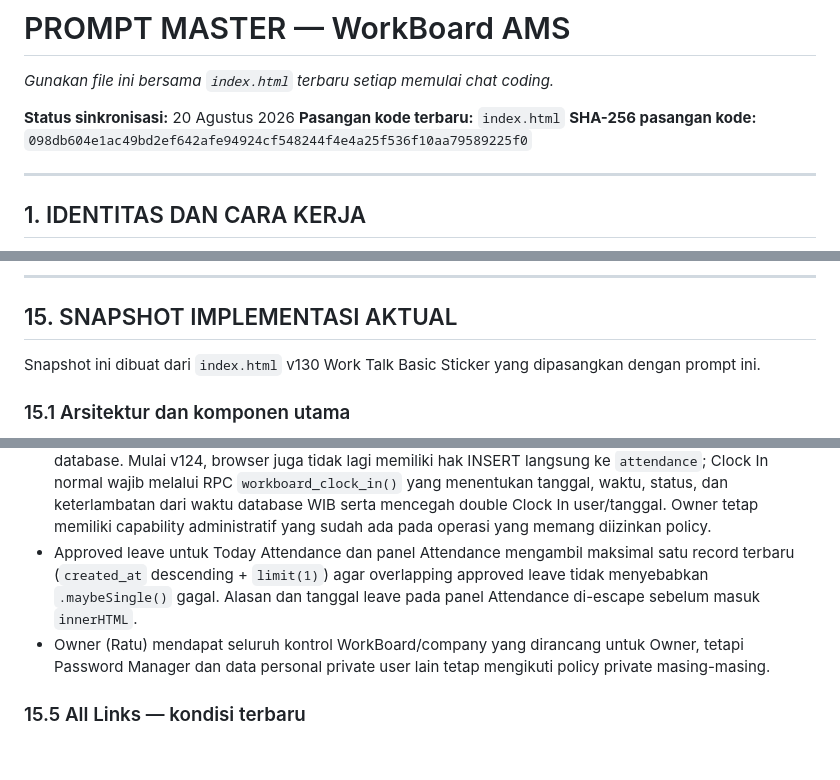
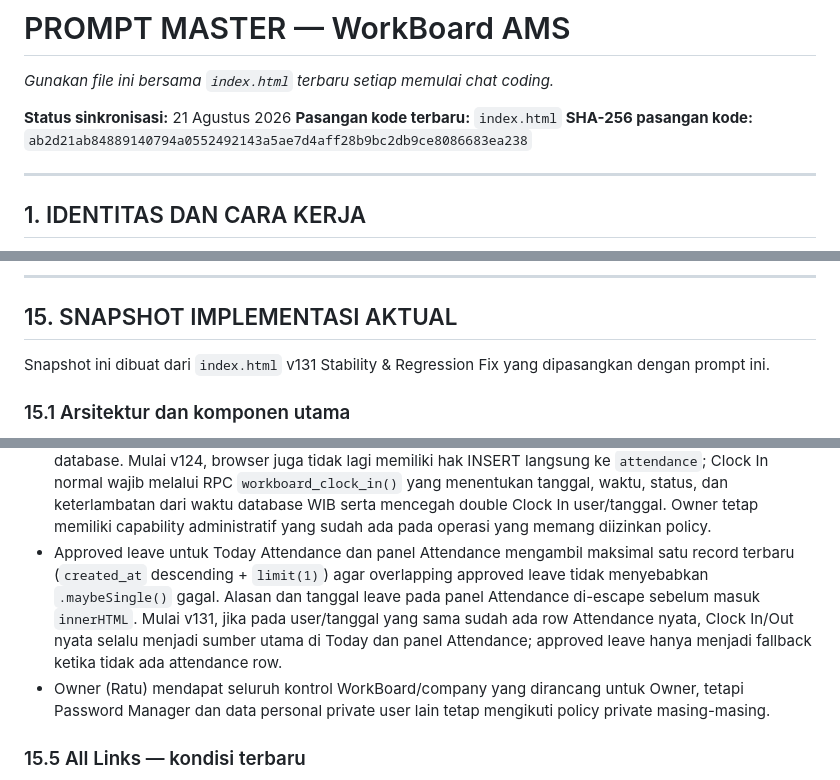
Before and after one commit to andrikagroup-hue/WorkBoardAMS, a Markdown page: PROMPT_MASTER_WORKBOARD_AMS.md, 3 parts joined by grey strips. Drawn GitHub-style; blank space fills up the shorter version.

```diff
--- a/PROMPT_MASTER_WORKBOARD_AMS.md
+++ b/PROMPT_MASTER_WORKBOARD_AMS.md
@@ -2,9 +2,9 @@
 
 *Gunakan file ini bersama `index.html` terbaru setiap memulai chat coding.*
 
-**Status sinkronisasi:** 20 Agustus 2026
+**Status sinkronisasi:** 21 Agustus 2026
 **Pasangan kode terbaru:** `index.html`
-**SHA-256 pasangan kode:** `098db604e1ac49bd2ef642afe94924cf548244f4e4a25f536f10aa79589225f0`
+**SHA-256 pasangan kode:** `ab2d21ab84889140794a0552492143a5ae7d4aff28b9bc2db9ce8086683ea238`
 
 ---
 
@@ -281,7 +281,7 @@ Tujuan protokol ini adalah menjaga prompt tetap lengkap tanpa membuat dua dokume
 
 ## 15. SNAPSHOT IMPLEMENTASI AKTUAL
 
-Snapshot ini dibuat dari `index.html` v130 Work Talk Basic Sticker yang dipasangkan dengan prompt ini.
+Snapshot ini dibuat dari `index.html` v131 Stability & Regression Fix yang dipasangkan dengan prompt ini.
 
 ### 15.1 Arsitektur dan komponen utama
 
@@ -370,7 +370,7 @@ Catatan ketergantungan:
 - UI Schedule, Logbook, Portfolio, Project Tracker/Kanban, dan Recurring Task wajib menyembunyikan/menonaktifkan action mutasi pada row yang tidak boleh diubah user aktif. Owner yang mengedit row public user lain harus mempertahankan `created_by` asli dan privacy tetap Public.
 - Management dan Owner dapat membuka `HR → Leave Management` serta Approve / Reject / Reset request Leave, Sick, dan Time Off. Delete request tetap hanya Owner. `Users & Access` tetap hanya Owner.
 - Attendance update memakai defense-in-depth mulai v107: Staff/Management hanya boleh menyelesaikan Clock Out pada row attendance miliknya sendiri; identity, tanggal, Clock In, status, keterlambatan, GPS/foto masuk, keterangan, dan created_at tidak boleh ditulis ulang. Official Clock Out timestamp ditetapkan oleh database. Mulai v124, browser juga tidak lagi memiliki hak INSERT langsung ke `attendance`; Clock In normal wajib melalui RPC `workboard_clock_in()` yang menentukan tanggal, waktu, status, dan keterlambatan dari waktu database WIB serta mencegah double Clock In user/tanggal. Owner tetap memiliki capability administratif yang sudah ada pada operasi yang memang diizinkan policy.
-- Approved leave untuk Today Attendance dan panel Attendance mengambil maksimal satu record terbaru (`created_at` descending + `limit(1)`) agar overlapping approved leave tidak menyebabkan `.maybeSingle()` gagal. Alasan dan tanggal leave pada panel Attendance di-escape sebelum masuk `innerHTML`.
+- Approved leave untuk Today Attendance dan panel Attendance mengambil maksimal satu record terbaru (`created_at` descending + `limit(1)`) agar overlapping approved leave tidak menyebabkan `.maybeSingle()` gagal. Alasan dan tanggal leave pada panel Attendance di-escape sebelum masuk `innerHTML`. Mulai v131, jika pada user/tanggal yang sama sudah ada row Attendance nyata, Clock In/Out nyata selalu menjadi sumber utama di Today dan panel Attendance; approved leave hanya menjadi fallback ketika tidak ada attendance row.
 - Owner (Ratu) mendapat seluruh kontrol WorkBoard/company yang dirancang untuk Owner, tetapi Password Manager dan data personal private user lain tetap mengikuti policy private masing-masing.
 
 ### 15.5 All Links — kondisi terbaru
```
Also changed, not shown: other parts of PROMPT_MASTER_WORKBOARD_AMS.md (+25 -3 lines).
